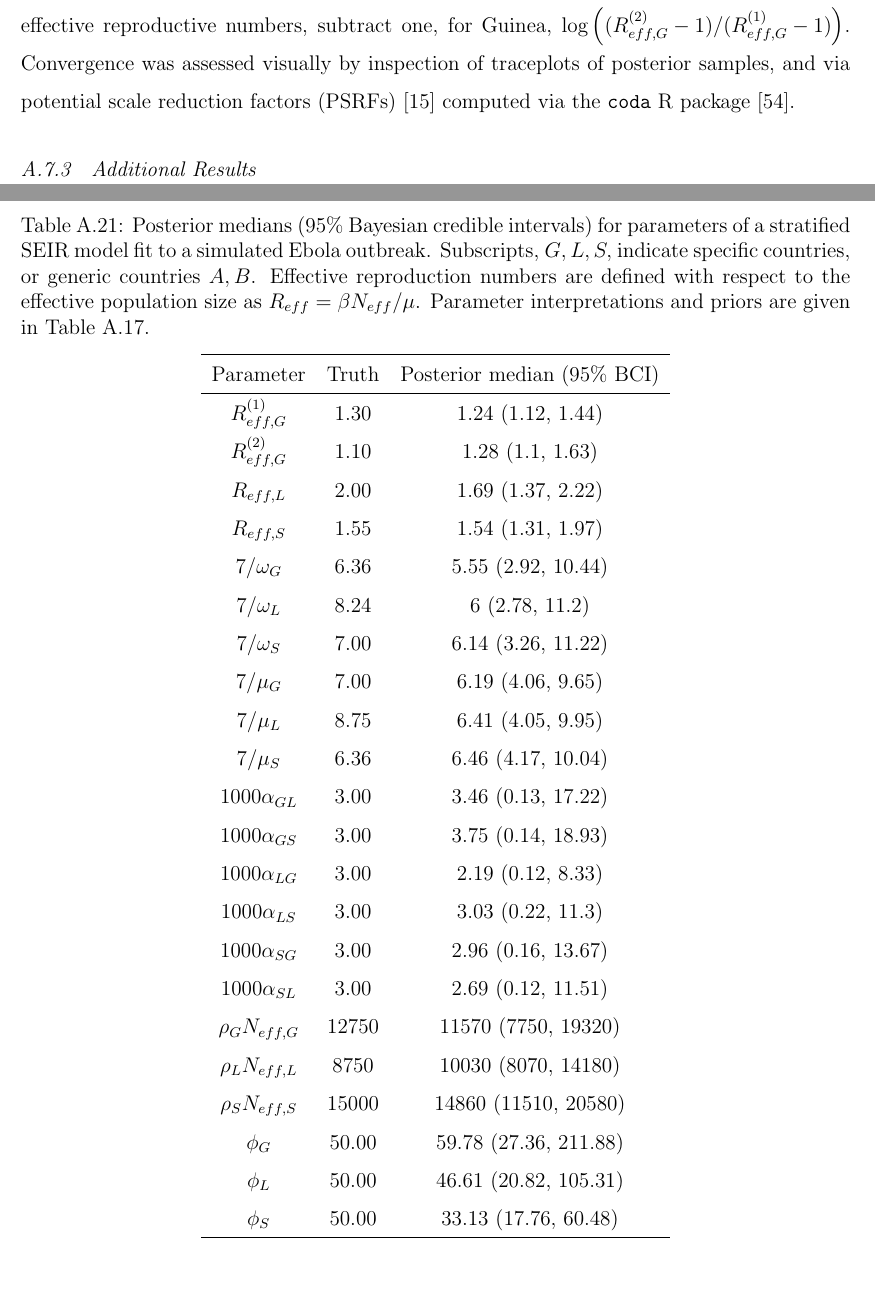
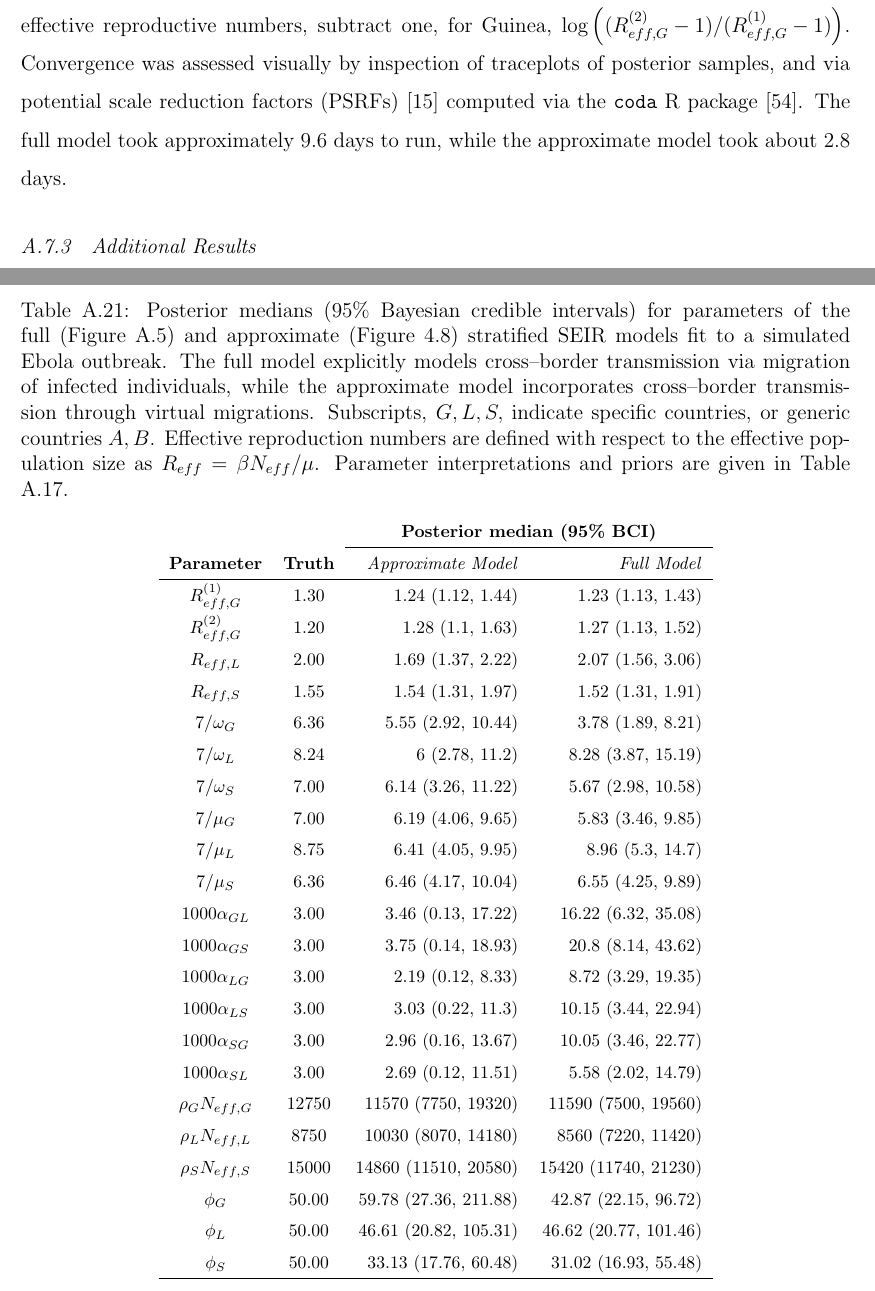
Before and after one commit to fintzij/Dissertation, a LaTeX thesis (fintzi_dissertation.tex, which reads appendixA.tex): two parts of pages 101 and 102 of 112, joined at a grey line, cut so that both start at the same text. Compiled offline with pdfLaTeX.

Commit message:
ebola single country plots and results

```diff
--- a/appendixA.tex
+++ b/appendixA.tex
@@ -654,41 +654,41 @@ We simulated an outbreak for a stratified SEIR model, diagrammed in Figure \ref{
 \newpage
 \subsection{MCMC Details}
 \label{subsec:ebola_synth_mcmc}
-We fit two models to the simulated data, the true model where migration was modeled explicitly and the approximated model, described in Section \ref{subsec:ebola_synth}, where cross--border transmission was incorporated into the rate of infection via virtual migration. The model fitting procedure and priors were the same for both models. We ran five chains for each model, initialized at random parameter values, for 200,000 iterations per chain. The model parameters, not including the initial compartment volumes, were jointly updated via MVNSS (see Section \ref{subsubsec:mvn_slice_sampling}). The empirical covariance for the MVNSS algorithm was update over the first 100,000 iterations using the gain factor sequence, $\gamma_n = 0.5(1 + 0.01n)^{-0.9}$. The contribution of isotropic Gaussian noise to the proposal was initialized at 0.001 and reduced throughout the adaptation phase according to the sequence $ \iota_n = 0.001(1 + 0.01n)^{-0.99} $. The covariance matrix was blocked by country with covariances for parameters belonging to different countries set to zero. Thus, country specific parameters were proposed jointly but were independent in the proposal. Migration parameters were blocked with parameters corresponding to the destination country. The initial compartment volumes were updated jointly with the LNA paths in an EllipSS step. The MCMC alternated between three ElliptSS and two MVNSS updates per MCMC iteration. The ElliptSS bracket width was reset after the first 5,000 MCMC iterations to $ \omega = 2\sqrt{2\log(10)}\sigma_{ElliptSS}$, where $ \sigma_{ElliptSS} $ was the standard deviation of the accepted angles over the initial iterations. The MCMC estimation scales for each country were parameterized as in Table \ref{tab:seir_params_est3} with the one addition being the log ratio of effective reproductive numbers, subtract one, for Guinea, $ \log\left ((R_{eff,G}^{(2)}-1)/(R_{eff,G}^{(1)}-1)\right ) $. Convergence was assessed visually by inspection of traceplots of posterior samples, and via potential scale reduction factors (PSRFs) \cite{brooks1998general} computed via the \texttt{coda} R package \cite{codapackage}.
+We fit two models to the simulated data, the true model where migration was modeled explicitly and the approximated model, described in Section \ref{subsec:ebola_synth}, where cross--border transmission was incorporated into the rate of infection via virtual migration. The model fitting procedure and priors were the same for both models. We ran five chains for each model, initialized at random parameter values, for 200,000 iterations per chain. The model parameters, not including the initial compartment volumes, were jointly updated via MVNSS (see Section \ref{subsubsec:mvn_slice_sampling}). The empirical covariance for the MVNSS algorithm was update over the first 100,000 iterations using the gain factor sequence, $\gamma_n = 0.5(1 + 0.01n)^{-0.9}$. The contribution of isotropic Gaussian noise to the proposal was initialized at 0.001 and reduced throughout the adaptation phase according to the sequence $ \iota_n = 0.001(1 + 0.01n)^{-0.99} $. The covariance matrix was blocked by country with covariances for parameters belonging to different countries set to zero. Thus, country specific parameters were proposed jointly but were independent in the proposal. Migration parameters were blocked with parameters corresponding to the destination country. The initial compartment volumes were updated jointly with the LNA paths in an EllipSS step. The MCMC alternated between three ElliptSS and two MVNSS updates per MCMC iteration. The ElliptSS bracket width was reset after the first 5,000 MCMC iterations to $ \omega = 2\sqrt{2\log(10)}\sigma_{ElliptSS}$, where $ \sigma_{ElliptSS} $ was the standard deviation of the accepted angles over the initial iterations. The MCMC estimation scales for each country were parameterized as in Table \ref{tab:seir_params_est3} with the one addition being the log ratio of effective reproductive numbers, subtract one, for Guinea, $ \log\left ((R_{eff,G}^{(2)}-1)/(R_{eff,G}^{(1)}-1)\right ) $. Convergence was assessed visually by inspection of traceplots of posterior samples, and via potential scale reduction factors (PSRFs) \cite{brooks1998general} computed via the \texttt{coda} R package \cite{codapackage}. The full model took approximately 9.6 days to run, while the approximate model took about 2.8 days.
 
 \subsection{Additional Results}
 \label{subsec:ebola_synth_supplement}
 
 \begin{table}[htbp]
-	\caption[Posterior parameter estimates for a stratified SEIR model fit to a simulated Ebola outbreak.]{Posterior medians (95\% Bayesian credible intervals) for parameters of a stratified SEIR model fit to a simulated Ebola outbreak. Subscripts, $ G,L,S, $ indicate specific countries, or generic countries $ A,B $. Effective reproduction numbers are defined with respect to the effective population size as $ R_{eff} = \beta N_{eff} /\mu $. Parameter interpretations and priors are given in Table \ref{tab:ebola_synth_pars}.}
-	\label{tab:ebola_synth_credints}
-	\centering
-	\begin{tabular}{ccc}
+	\caption[Posterior parameter estimates for full and approximate stratified SEIR models fit to a simulated Ebola outbreak.]{Posterior medians (95\% Bayesian credible intervals) for parameters of the full (Figure \ref{fig:stratified_seir_full_diag}) and approximate (Figure \ref{fig:stratified_seir_approx_diag}) stratified SEIR models fit to a simulated Ebola outbreak. The full model explicitly models cross--border transmission via migration of infected individuals, while the approximate model incorporates cross--border transmission through virtual migrations. Subscripts, $ G,L,S, $ indicate specific countries, or generic countries $ A,B $. Effective reproduction numbers are defined with respect to the effective population size as $ R_{eff} = \beta N_{eff} /\mu $. Parameter interpretations and priors are given in Table \ref{tab:ebola_synth_pars}.}
+	\label{tab:ebola_synth_ests}
+	\centering\footnotesize
+	\begin{tabular}{ccrr}
+		& & \multicolumn{2}{c}{\textbf{Posterior median (95\% BCI)}}\\\cline{3-4}
+		\textbf{Parameter} & \textbf{Truth} & \textit{Approximate Model} & \textit{Full Model} \\
 		\hline
-		Parameter & Truth & Posterior median (95\% BCI) \\
-		\hline
-		$ R_{eff,G}^{(1)} $& 1.30 & 1.24 (1.12, 1.44) \\
-		$ R_{eff,G}^{(2)} $& 1.10 & 1.28 (1.1, 1.63) \\
-		$ R_{eff,L} $& 2.00 & 1.69 (1.37, 2.22) \\
-		$ R_{eff,S} $& 1.55 & 1.54 (1.31, 1.97) \\
-		$ 7/\omega_G $& 6.36 & 5.55 (2.92, 10.44) \\
-		$ 7/\omega_L $& 8.24 & 6 (2.78, 11.2) \\
-		$ 7/\omega_S $& 7.00 & 6.14 (3.26, 11.22) \\
-		$ 7/\mu_G $& 7.00 & 6.19 (4.06, 9.65) \\
-		$ 7/\mu_L $& 8.75 & 6.41 (4.05, 9.95) \\
-		$ 7/\mu_S $& 6.36 & 6.46 (4.17, 10.04) \\
-		$ 1000\alpha_{GL} $& 3.00 & 3.46 (0.13, 17.22) \\
-		$ 1000\alpha_{GS} $& 3.00 & 3.75 (0.14, 18.93) \\
-		$ 1000\alpha_{LG} $& 3.00 & 2.19 (0.12, 8.33) \\
-		$ 1000\alpha_{LS} $& 3.00 & 3.03 (0.22, 11.3) \\
-		$ 1000\alpha_{SG} $& 3.00 & 2.96 (0.16, 13.67) \\
-		$ 1000\alpha_{SL} $& 3.00 & 2.69 (0.12, 11.51) \\
-		$ \rho_GN_{eff,G} $& 12750 & 11570 (7750, 19320) \\
-		$ \rho_LN_{eff,L} $& 8750 & 10030 (8070, 14180) \\
-		$ \rho_SN_{eff,S} $& 15000 & 14860 (11510, 20580) \\
-		$ \phi_{G} $& 50.00 & 59.78 (27.36, 211.88) \\
-		$ \phi_{L} $& 50.00 & 46.61 (20.82, 105.31) \\
-		$ \phi_{S} $& 50.00 & 33.13 (17.76, 60.48) \\
+		$ R_{eff,G}^{(1)} $& 1.30 & 1.24 (1.12, 1.44) & 1.23 (1.13, 1.43) \\
+		$ R_{eff,G}^{(2)} $& 1.20 & 1.28 (1.1, 1.63)& 1.27 (1.13, 1.52) \\
+		$ R_{eff,L} $& 2.00 & 1.69 (1.37, 2.22) & 2.07 (1.56, 3.06)  \\
+		$ R_{eff,S} $& 1.55 & 1.54 (1.31, 1.97)& 1.52 (1.31, 1.91) \\
+		$ 7/\omega_G $& 6.36 & 5.55 (2.92, 10.44)& 3.78 (1.89, 8.21)  \\
+		$ 7/\omega_L $& 8.24 & 6 (2.78, 11.2)&  8.28 (3.87, 15.19) \\
+		$ 7/\omega_S $& 7.00 & 6.14 (3.26, 11.22)& 5.67 (2.98, 10.58) \\
+		$ 7/\mu_G $& 7.00 & 6.19 (4.06, 9.65)& 5.83 (3.46, 9.85) \\
+		$ 7/\mu_L $ & 8.75 & 6.41 (4.05, 9.95) & 8.96 (5.3, 14.7) \\
+		$ 7/\mu_S $& 6.36 & 6.46 (4.17, 10.04)& 6.55 (4.25, 9.89) \\
+		$ 1000\alpha_{GL} $& 3.00 & 3.46 (0.13, 17.22) & 16.22 (6.32, 35.08) \\
+		$ 1000\alpha_{GS} $& 3.00 & 3.75 (0.14, 18.93)& 20.8 (8.14, 43.62) \\
+		$ 1000\alpha_{LG} $& 3.00 & 2.19 (0.12, 8.33)&  8.72 (3.29, 19.35) \\
+		$ 1000\alpha_{LS} $& 3.00 & 3.03 (0.22, 11.3) & 10.15 (3.44, 22.94)  \\
+		$ 1000\alpha_{SG} $& 3.00 & 2.96 (0.16, 13.67)&  10.05 (3.46, 22.77) \\
+		$ 1000\alpha_{SL} $& 3.00 & 2.69 (0.12, 11.51)& 5.58 (2.02, 14.79) \\
+		$ \rho_GN_{eff,G} $& 12750 & 11570 (7750, 19320) &  11590 (7500, 19560) \\
+		$ \rho_LN_{eff,L} $& 8750 & 10030 (8070, 14180)& 8560 (7220, 11420) \\
+		$ \rho_SN_{eff,S} $& 15000 & 14860 (11510, 20580)& 15420 (11740, 21230) \\
+		$ \phi_{G} $& 50.00 & 59.78 (27.36, 211.88) & 42.87 (22.15, 96.72) \\
+		$ \phi_{L} $& 50.00 & 46.61 (20.82, 105.31)& 46.62 (20.77, 101.46) \\
+		$ \phi_{S} $& 50.00 & 33.13 (17.76, 60.48) & 31.02 (16.93, 55.48) \\
 		\hline
 	\end{tabular}
 \end{table}
--- a/fintzi_dissertation.tex
+++ b/fintzi_dissertation.tex
@@ -5,6 +5,7 @@
 \usepackage{algorithm}
 \usepackage{alltt}
 \usepackage{amsmath}       % align environment
+\usepackage{booktabs}      % underline table cells
 \usepackage{dsfont}        % for indicator function
 \usepackage{graphicx}      % includegraphic
 \usepackage{kbordermatrix} % matrix with element labels
```
Also changed, not shown: chapter4.tex (+2 -2 lines), figures/ebola_dat.pdf, figures/ebola_single_drawplots.pdf (added), figures/ebola_single_pacfs.pdf (added), figures/ebola_single_postpreds.pdf (added), figures/ebola_single_posts.pdf (added), figures/guin_tight_pairs.pdf (added), figures/guin_tight_traces.pdf (added), figures/lib_tight_pairs.pdf (added), figures/lib_tight_traces.pdf (added), figures/sln_tight_pairs.pdf (added), figures/sln_tight_traces.pdf (added), appendixA.tex (12 more changed lines).
